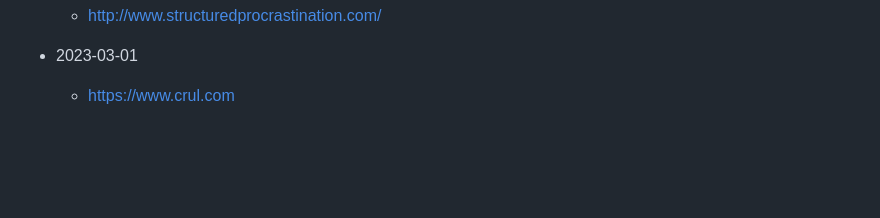
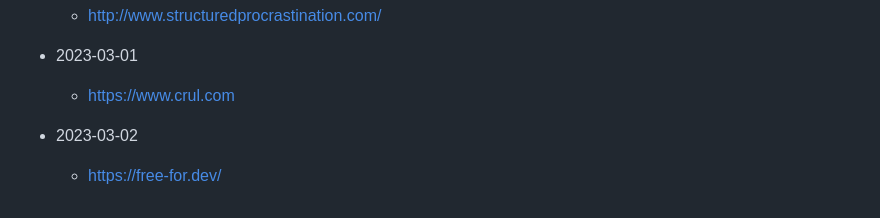
Before and after one commit to aglucky/Knowledge, a Markdown page: notes/what-im-doing.telegram-notes.md, the part around the change. GitHub-like rendering; blank space fills up the shorter version.

Commit message:
telegram update add

```diff
--- a/notes/what-im-doing.telegram-notes.md
+++ b/notes/what-im-doing.telegram-notes.md
@@ -97,3 +97,5 @@ created: 1654826794747
 	- http://www.structuredprocrastination.com/
 - 2023-03-01
 	- https://www.crul.com
+- 2023-03-02
+	- https://free-for.dev/
```
